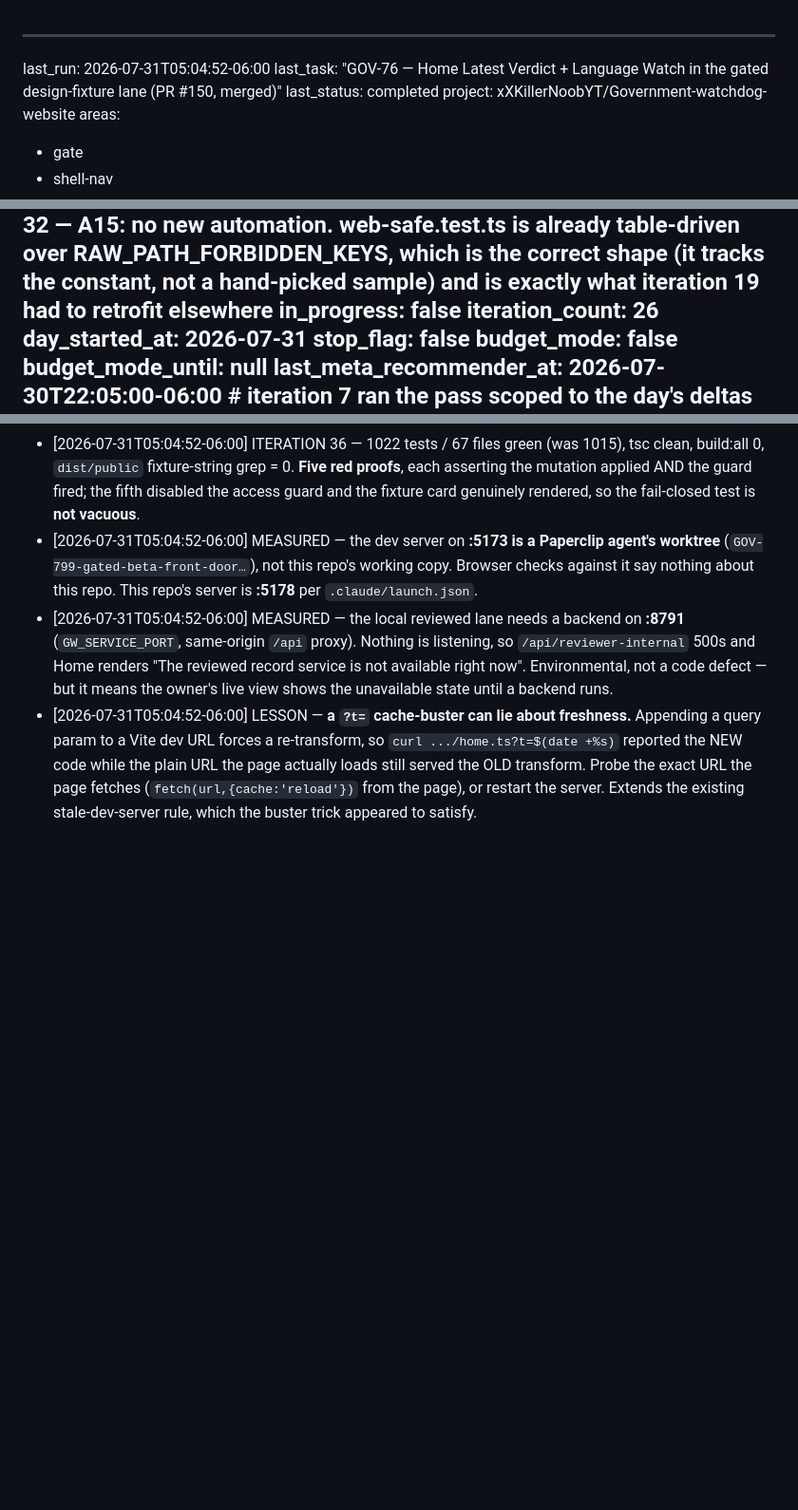
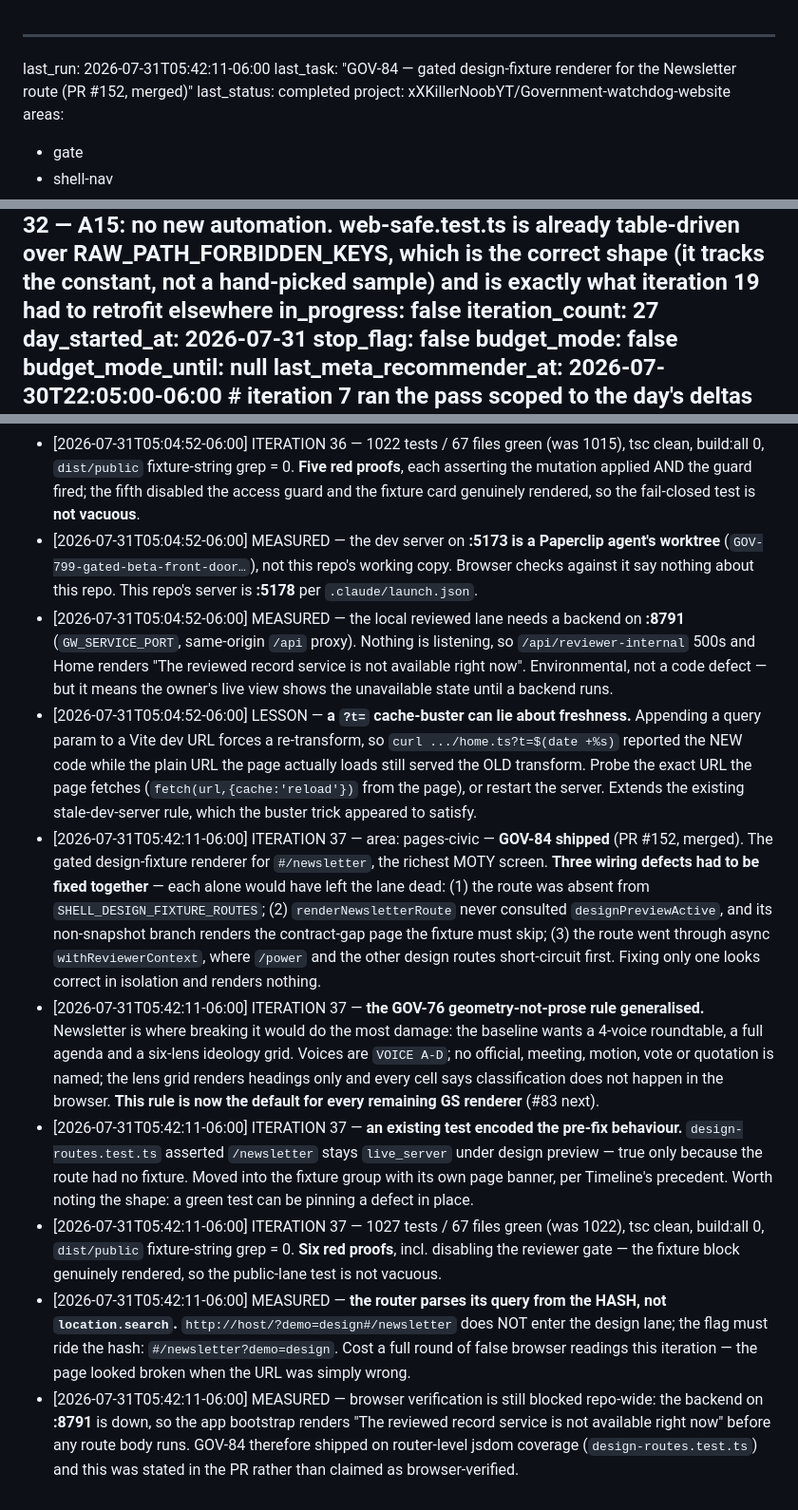
Before and after one commit to xXKillerNoobYT/Government-watchdog-website, a Markdown page: docs/auto-go-heartbeat.md, 3 parts joined by grey strips. Shown at 95% size. Drawn GitHub-style; blank space fills up the shorter version.

Commit message:
auto-go: record iteration 37 — GOV-84 shipped; router query rides the hash, not location.search
Co-Authored-By: Claude Opus 5 <noreply@anthropic.com>

```diff
--- a/docs/auto-go-heartbeat.md
+++ b/docs/auto-go-heartbeat.md
@@ -1,6 +1,6 @@
 ---
-last_run: 2026-07-31T05:04:52-06:00
-last_task: "GOV-76 — Home Latest Verdict + Language Watch in the gated design-fixture lane (PR #150, merged)"
+last_run: 2026-07-31T05:42:11-06:00
+last_task: "GOV-84 — gated design-fixture renderer for the Newsletter route (PR #152, merged)"
 last_status: completed
 project: xXKillerNoobYT/Government-watchdog-website
 areas:
@@ -141,7 +141,7 @@ current_area_checklist:
   C12_claude_md_reflects_area: done  # iteration 32 — CLAUDE.md section 7 already names src/data and src/types with assertWebSafe and reviewer-normalize, which is what a cold agent needs before knowing where to look. The presentation-type gap belongs in the area plan, not the thin router
   C13_automation_opportunities_reviewed: done  # iteration 32 — A15: no new automation. web-safe.test.ts is already table-driven over RAW_PATH_FORBIDDEN_KEYS, which is the correct shape (it tracks the constant, not a hand-picked sample) and is exactly what iteration 19 had to retrofit elsewhere
 in_progress: false
-iteration_count: 26
+iteration_count: 27
 day_started_at: 2026-07-31
 stop_flag: false
 budget_mode: false
@@ -327,3 +327,30 @@ Verification commands for this project (all three, every iteration that changes
   the plain URL the page actually loads still served the OLD transform. Probe the exact URL the page
   fetches (`fetch(url,{cache:'reload'})` from the page), or restart the server. Extends the existing
   stale-dev-server rule, which the buster trick appeared to satisfy.
+- [2026-07-31T05:42:11-06:00] ITERATION 37 — area: pages-civic — **GOV-84 shipped** (PR #152, merged). The gated
+  design-fixture renderer for `#/newsletter`, the richest MOTY screen. **Three wiring defects had
+  to be fixed together** — each alone would have left the lane dead: (1) the route was absent from
+  `SHELL_DESIGN_FIXTURE_ROUTES`; (2) `renderNewsletterRoute` never consulted `designPreviewActive`,
+  and its non-snapshot branch renders the contract-gap page the fixture must skip; (3) the route
+  went through async `withReviewerContext`, where `/power` and the other design routes
+  short-circuit first. Fixing only one looks correct in isolation and renders nothing.
+- [2026-07-31T05:42:11-06:00] ITERATION 37 — **the GOV-76 geometry-not-prose rule generalised.** Newsletter is where
+  breaking it would do the most damage: the baseline wants a 4-voice roundtable, a full agenda and
+  a six-lens ideology grid. Voices are `VOICE A-D`; no official, meeting, motion, vote or quotation
+  is named; the lens grid renders headings only and every cell says classification does not happen
+  in the browser. **This rule is now the default for every remaining GS renderer** (#83 next).
+- [2026-07-31T05:42:11-06:00] ITERATION 37 — **an existing test encoded the pre-fix behaviour.** `design-routes.test.ts`
+  asserted `/newsletter` stays `live_server` under design preview — true only because the route had
+  no fixture. Moved into the fixture group with its own page banner, per Timeline's precedent.
+  Worth noting the shape: a green test can be pinning a defect in place.
+- [2026-07-31T05:42:11-06:00] ITERATION 37 — 1027 tests / 67 files green (was 1022), tsc clean, build:all 0,
+  `dist/public` fixture-string grep = 0. **Six red proofs**, incl. disabling the reviewer gate —
+  the fixture block genuinely rendered, so the public-lane test is not vacuous.
+- [2026-07-31T05:42:11-06:00] MEASURED — **the router parses its query from the HASH, not `location.search`.**
+  `http://host/?demo=design#/newsletter` does NOT enter the design lane; the flag must ride the
+  hash: `#/newsletter?demo=design`. Cost a full round of false browser readings this iteration —
+  the page looked broken when the URL was simply wrong.
+- [2026-07-31T05:42:11-06:00] MEASURED — browser verification is still blocked repo-wide: the backend on **:8791** is
+  down, so the app bootstrap renders "The reviewed record service is not available right now"
+  before any route body runs. GOV-84 therefore shipped on router-level jsdom coverage
+  (`design-routes.test.ts`) and this was stated in the PR rather than claimed as browser-verified.
```
